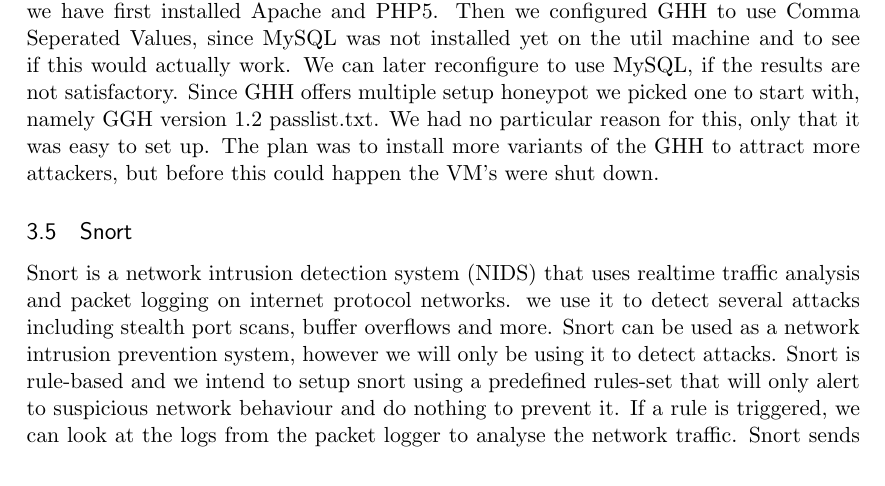
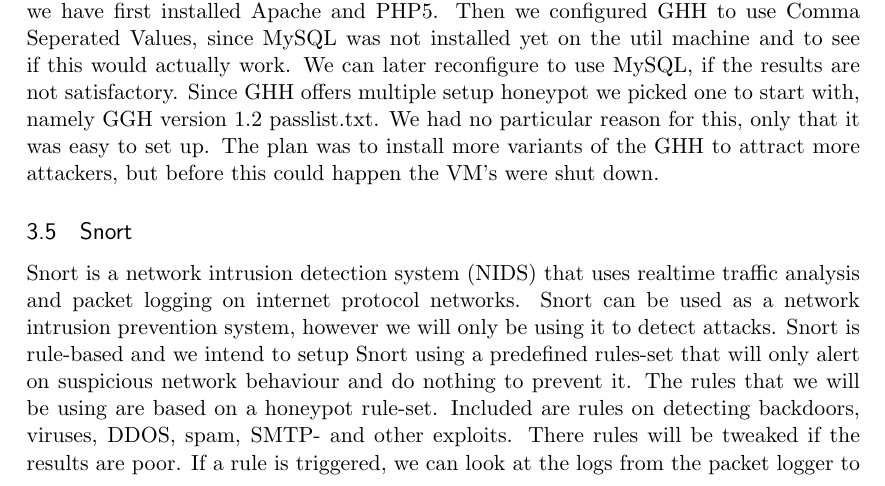
Before and after one commit to ToasterNL/Network_Security_Honeypot, a LaTeX document (Setup_honeypot.tex): part of page 2 of 3, cut so that both start at the same text. Compiled offline with pdfLaTeX.

Commit message:
Update Snort.

```diff
--- a/Setup_honeypot.tex
+++ b/Setup_honeypot.tex
@@ -129,8 +129,9 @@
 
 \subsection{Snort}
 Snort is a network intrusion detection system (NIDS) that uses realtime traffic analysis and packet logging on internet protocol networks.
-we use it to detect several attacks including stealth port scans, buffer overflows and more. Snort can be used as a network intrusion prevention system, however we will only be using it to detect attacks.
-Snort is rule-based and we intend to setup snort using a predefined rules-set that will only alert to suspicious network behaviour and do nothing to prevent it.
+Snort can be used as a network intrusion prevention system, however we will only be using it to detect attacks.
+Snort is rule-based and we intend to setup Snort using a predefined rules-set that will only alert on suspicious network behaviour and do nothing to prevent it.
+The rules that we will be using are based on a honeypot rule-set. Included are rules on detecting backdoors, viruses, DDOS, spam, SMTP- and other exploits. There rules will be tweaked if the results are poor.
 If a rule is triggered, we can look at the logs from the packet logger to analyse the network traffic.
 Snort sends alerts and packet logging files to syslog and as stated earlier, the syslog log files are transfered to the remote util machine.
 
```
